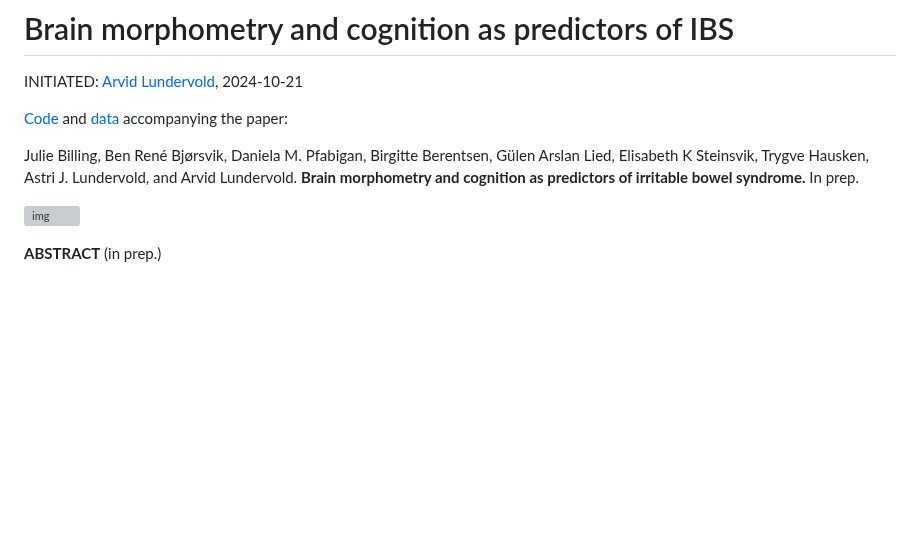
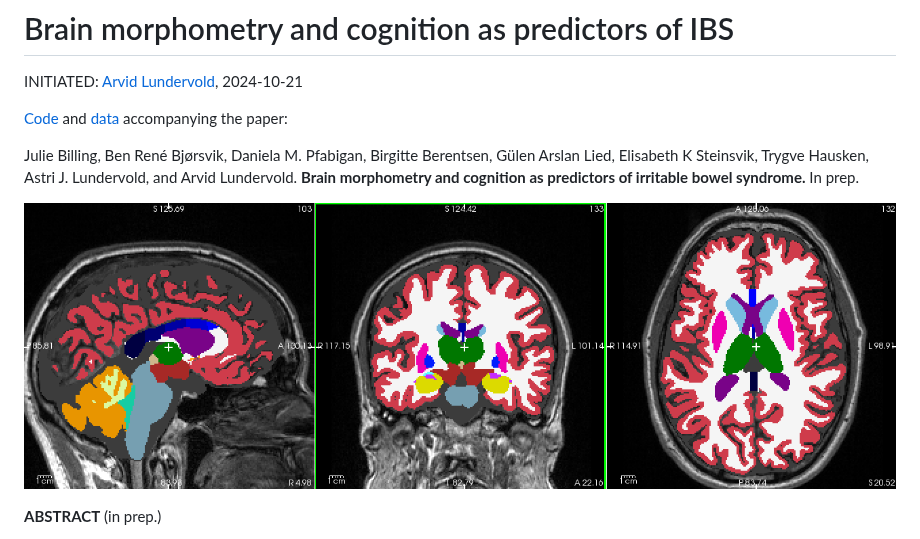
Before and after one commit to arvidl/ibs-brain, a Markdown page: README.md, the part around the change. Drawn GitHub-style; blank space fills up the shorter version; grey boxes are pictures that could not be loaded.

```diff
--- a/README.md
+++ b/README.md
@@ -9,7 +9,7 @@ Julie Billing, Ben René Bjørsvik, Daniela M. Pfabigan, Birgitte Berentsen, Gü
 In prep.
 
 
-![img](./assets/ASEG_Native_cross_in_Left_Thalamus_BGA_046.png)
+![img](https://github.com/arvidl/ibs-brain/blob/main/figs/ASEG_Native_cross_in_Left_Thalamus_BGA_046.png)
 
 **ABSTRACT** (in prep.)
 
```
